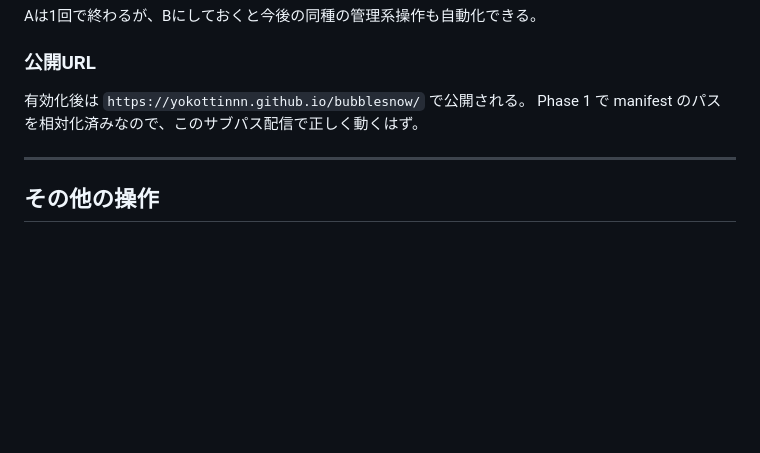
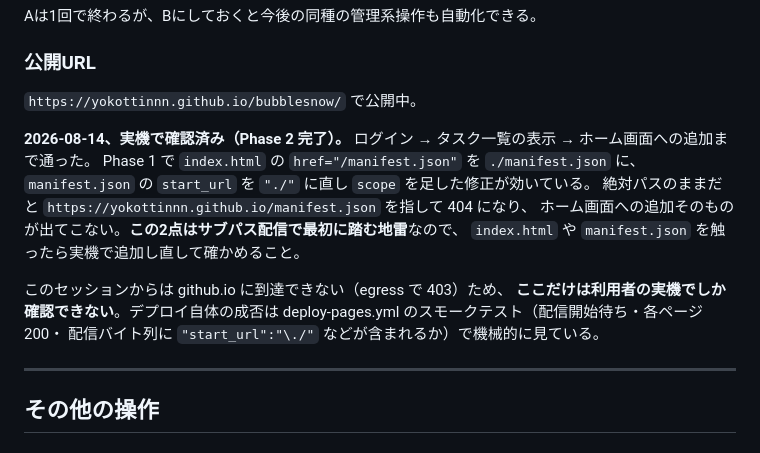
Before and after one commit to Yokottinnn/bubblesnow, a Markdown page: docs/OPERATIONS.md, the part around the change. GitHub-like rendering; blank space fills up the shorter version.

```diff
--- a/docs/OPERATIONS.md
+++ b/docs/OPERATIONS.md
@@ -124,8 +124,20 @@ Aは1回で終わるが、Bにしておくと今後の同種の管理系操作
 
 ### 公開URL
 
-有効化後は `https://yokottinnn.github.io/bubblesnow/` で公開される。
-Phase 1 で manifest のパスを相対化済みなので、このサブパス配信で正しく動くはず。
+`https://yokottinnn.github.io/bubblesnow/` で公開中。
+
+**2026-08-14、実機で確認済み（Phase 2 完了）。**
+ログイン → タスク一覧の表示 → ホーム画面への追加まで通った。
+Phase 1 で `index.html` の `href="/manifest.json"` を `./manifest.json` に、
+`manifest.json` の `start_url` を `"./"` に直し `scope` を足した修正が効いている。
+絶対パスのままだと `https://yokottinnn.github.io/manifest.json` を指して 404 になり、
+ホーム画面への追加そのものが出てこない。**この2点はサブパス配信で最初に踏む地雷**なので、
+`index.html` や `manifest.json` を触ったら実機で追加し直して確かめること。
+
+このセッションからは github.io に到達できない（egress で 403）ため、
+**ここだけは利用者の実機でしか確認できない**。デプロイ自体の成否は
+deploy-pages.yml のスモークテスト（配信開始待ち・各ページ200・
+配信バイト列に `"start_url":"\./"` などが含まれるか）で機械的に見ている。
 
 ---
 
```
Also changed, not shown: docs/CURRENT_SPEC.md (+6 -4 lines).
